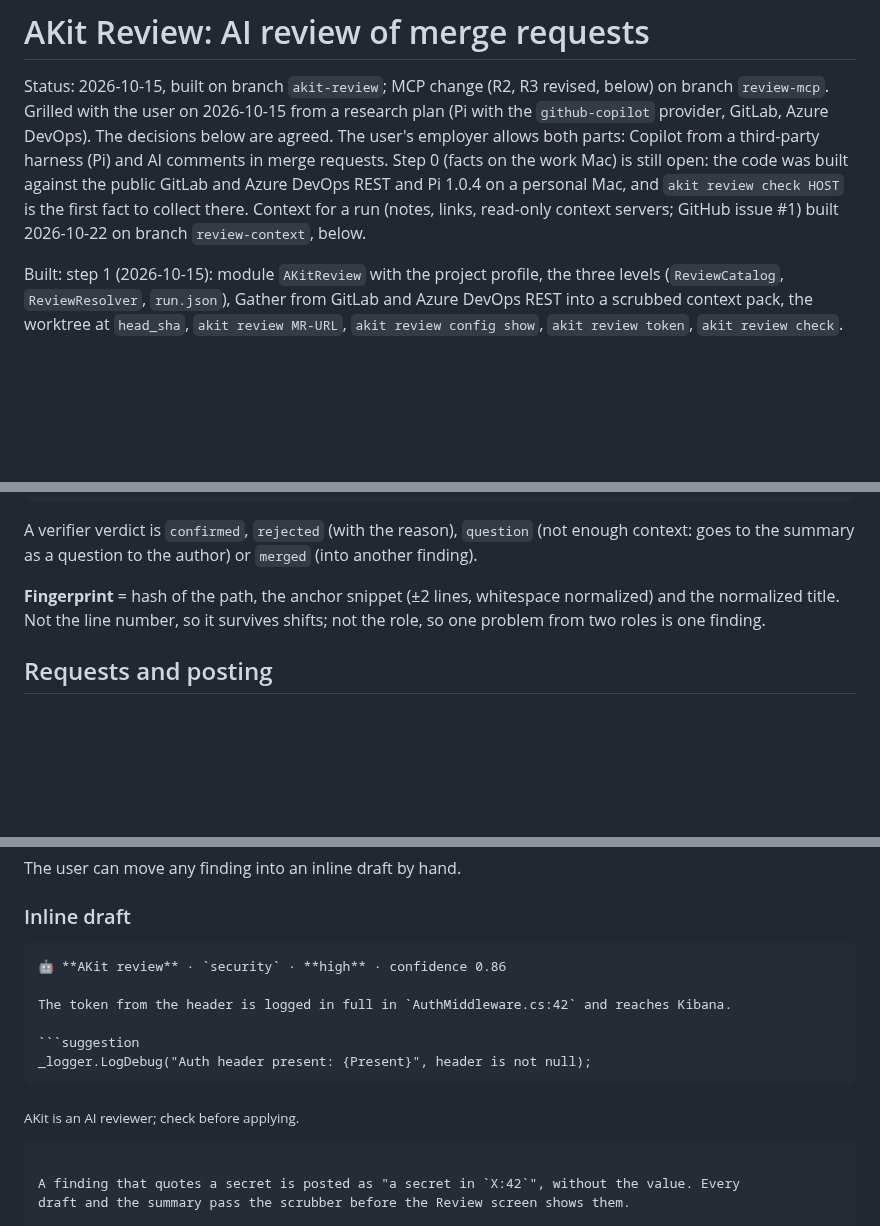
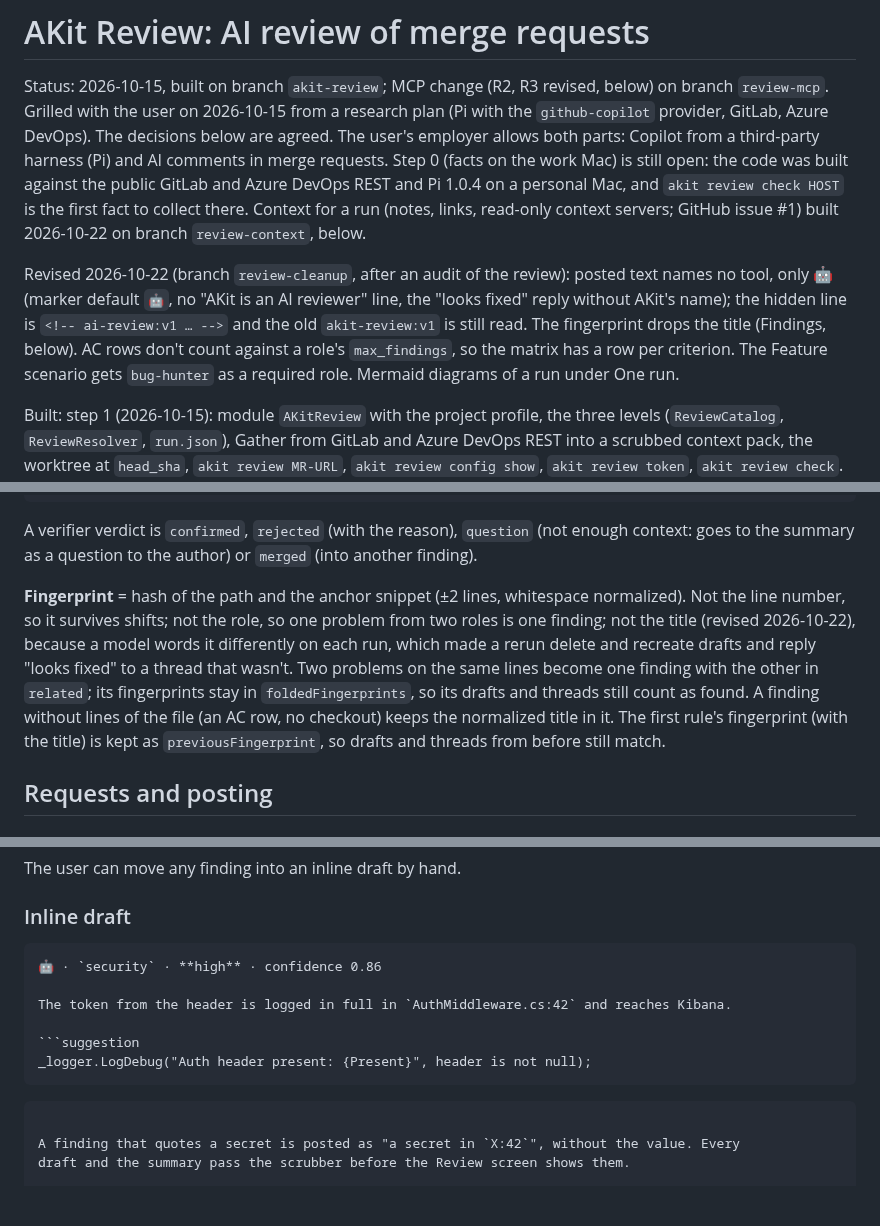
Before and after one commit to Stanislavussov/akit, a Markdown page: docs/design/review.md, 3 parts joined by grey strips. Drawn GitHub-style; blank space fills up the shorter version.

````diff
--- a/docs/design/review.md
+++ b/docs/design/review.md
@@ -8,6 +8,13 @@ below are agreed. The user's employer allows both parts: Copilot from a third-pa
 was built against the public GitLab and Azure DevOps REST and Pi 1.0.4 on a personal Mac, and
 `akit review check HOST` is the first fact to collect there. Context for a run (notes, links,
 read-only context servers; GitHub issue #1) built 2026-10-22 on branch `review-context`, below.
+
+Revised 2026-10-22 (branch `review-cleanup`, after an audit of the review): posted text names
+no tool, only 🤖 (marker default `🤖`, no "AKit is an AI reviewer" line, the "looks fixed"
+reply without AKit's name); the hidden line is `<!-- ai-review:v1 … -->` and the old
+`akit-review:v1` is still read. The fingerprint drops the title (Findings, below). AC rows
+don't count against a role's `max_findings`, so the matrix has a row per criterion. The
+Feature scenario gets `bug-hunter` as a required role. Mermaid diagrams of a run under One run.
 
 Built: step 1 (2026-10-15): module `AKitReview` with the project profile, the three levels
 (`ReviewCatalog`, `ReviewResolver`, `run.json`), Gather from GitLab and Azure DevOps REST into a
@@ -529,9 +577,15 @@ the path policy.
 A verifier verdict is `confirmed`, `rejected` (with the reason), `question` (not enough
 context: goes to the summary as a question to the author) or `merged` (into another finding).
 
-**Fingerprint** = hash of the path, the anchor snippet (±2 lines, whitespace normalized) and
-the normalized title. Not the line number, so it survives shifts; not the role, so one problem
-from two roles is one finding.
+**Fingerprint** = hash of the path and the anchor snippet (±2 lines, whitespace normalized).
+Not the line number, so it survives shifts; not the role, so one problem from two roles is one
+finding; not the title (revised 2026-10-22), because a model words it differently on each run,
+which made a rerun delete and recreate drafts and reply "looks fixed" to a thread that wasn't.
+Two problems on the same lines become one finding with the other in `related`; its
+fingerprints stay in `foldedFingerprints`, so its drafts and threads still count as found. A finding
+without lines of the file (an AC row, no checkout) keeps the normalized title in it. The
+first rule's fingerprint (with the title) is kept as `previousFingerprint`, so drafts and
+threads from before still match.
 
 ## Requests and posting
 
@@ -551,15 +605,14 @@ The user can move any finding into an inline draft by hand.
 ### Inline draft
 
 ```markdown
-🤖 **AKit review** · `security` · **high** · confidence 0.86
+🤖 · `security` · **high** · confidence 0.86
 
 The token from the header is logged in full in `AuthMiddleware.cs:42` and reaches Kibana.
 
 ```suggestion
 _logger.LogDebug("Auth header present: {Present}", header is not null);
 ```
-<sub>AKit is an AI reviewer; check before applying.</sub>
-<!-- akit-review:v1 fp=7c1e9a… role=security sev=high run=<run-id> -->
+<!-- ai-review:v1 kind=finding fp=7c1e9a… role=security sev=high run=<run-id> th=… -->
 ```
 
 A finding that quotes a secret is posted as "a secret in `X:42`", without the value. Every
````
Also changed, not shown: other parts of docs/design/review.md (+42 -1 lines), docs/design/README.md (+1 -1 lines), docs/guides/review.ru.md (+10 -7 lines), docs/guides/images/review-run.png, 11 other files.
